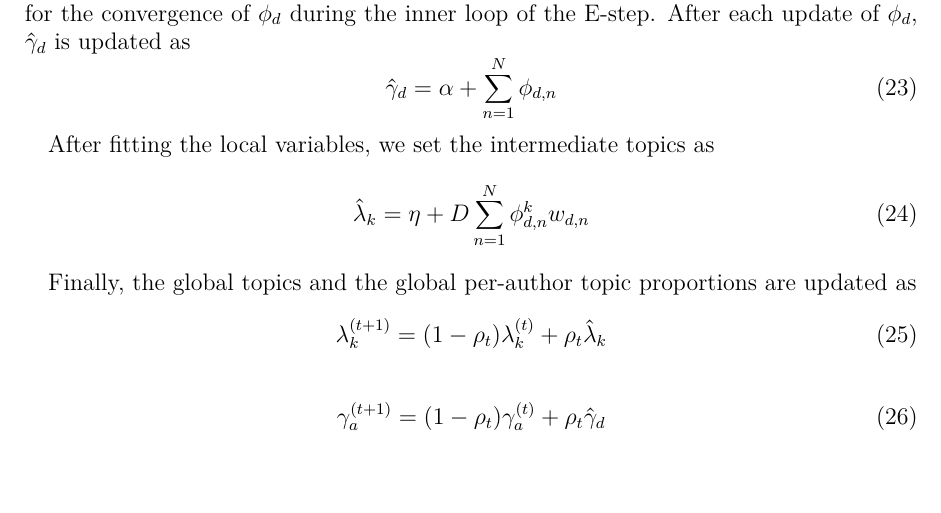
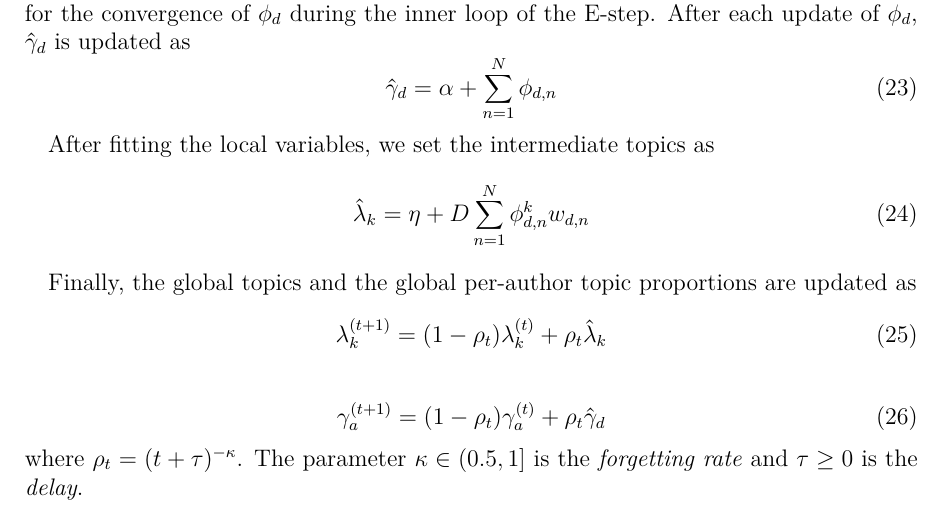
Before and after one commit to sveitser/tup, a LaTeX paper (report/COMP5213_Fall12_Report_Antony_Vosecky.tex, which reads report/NewModel.tex): part of page 6 of 10, cut so that both start at the same text. Compiled offline with pdfLaTeX.

Commit message:
add def of rho_t

```diff
--- a/report/NewModel.tex
+++ b/report/NewModel.tex
@@ -114,8 +114,8 @@ Finally, the global topics and the global per-author topic proportions are updat
 \begin{equation}
 \gamma^{(t+1)}_a = (1 - \rho_t) \gamma^{(t)}_a + \rho_t \hat{\gamma}_d
 \end{equation}
-
-
+%
+where $\rho_t=(t + \tau)^{-\kappa}$. The parameter $\kappa\in(0.5,1]$ is the \textit{forgetting rate} and $\tau\geq0$ is the \textit{delay}.
 
 
 \begin{algorithm}[tb]
```
